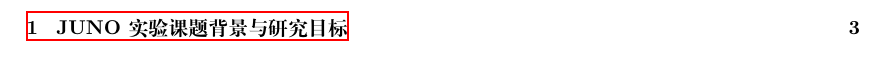
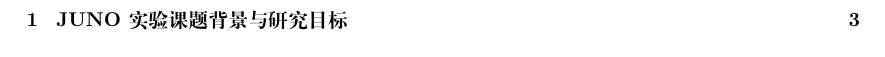
Before and after one commit to wengjun232/latex, a LaTeX document (try.tex): part of page 2 of 4, cut so that both start at the same text. Compiled offline with XeLaTeX.

Commit message:
修改了链接的设置

```diff
--- a/try.tex
+++ b/try.tex
@@ -16,7 +16,7 @@
 \usepackage{float}
 \usepackage{varioref}
 \usepackage{cite}
-\usepackage{hyperref}
+\usepackage[colorlinks,linkcolor=black,anchorcolor=black,citecolor=black]{hyperref}%设置链接的颜色均为黑色
 \usepackage{amsmath}
  \usepackage{siunitx}
 \usepackage{geometry}
```
